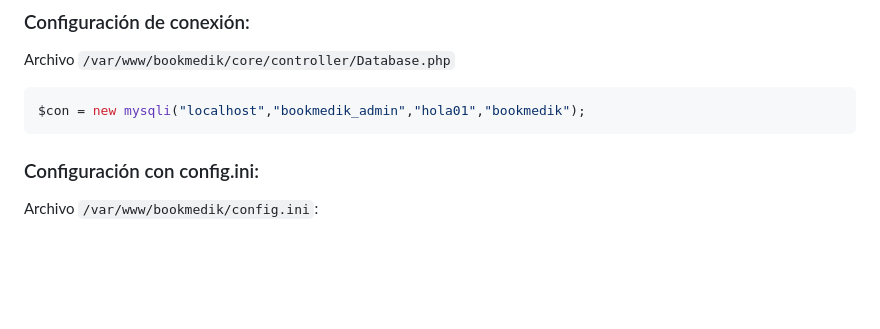
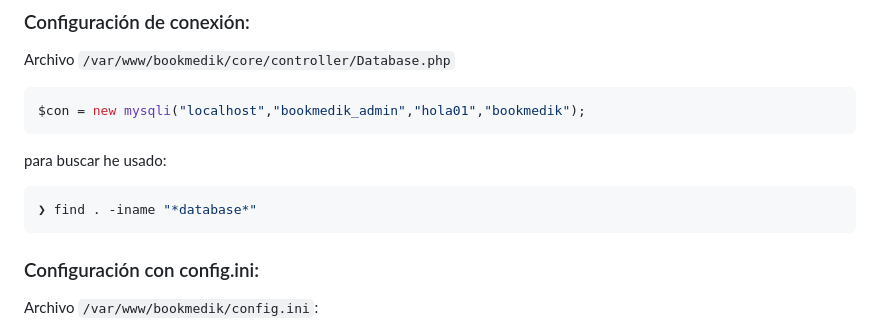
Before and after one commit to damcorbor/IAW, a Markdown page: UT3/CHEATSHEET.md, the part around the change. Rendered like a GitHub page; blank space fills up the shorter version.

````diff
--- a/UT3/CHEATSHEET.md
+++ b/UT3/CHEATSHEET.md
@@ -237,6 +237,10 @@ Archivo `/var/www/bookmedik/core/controller/Database.php`
 ```php
 $con = new mysqli("localhost","bookmedik_admin","hola01","bookmedik");
 ```
+para buscar he usado:
+```bash
+❯ find . -iname "*database*"
+```
 
 ### Configuración con config.ini:
 Archivo `/var/www/bookmedik/config.ini`:
````
